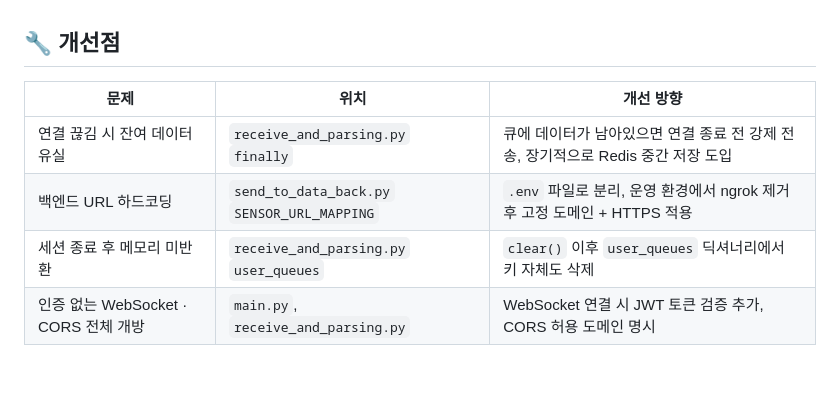
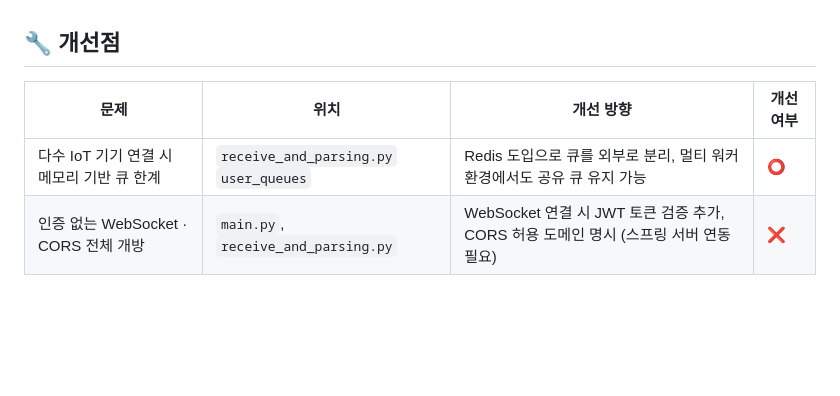
Before and after one commit to Julius-0970/IoT-healthcare, a Markdown page: README.md, the part around the change. GitHub-like rendering; blank space fills up the shorter version.

```diff
--- a/README.md
+++ b/README.md
@@ -179,11 +179,9 @@ WebSocket 연결 직후 클라이언트는 `device_id` → `username` 순서로
 
 ## 🔧 개선점
 
-| 문제 | 위치 | 개선 방향 |
-|------|------|----------|
-| 연결 끊김 시 잔여 데이터 유실 | `receive_and_parsing.py` `finally` | 큐에 데이터가 남아있으면 연결 종료 전 강제 전송, 장기적으로 Redis 중간 저장 도입 |
-| 백엔드 URL 하드코딩 | `send_to_data_back.py` `SENSOR_URL_MAPPING` | `.env` 파일로 분리, 운영 환경에서 ngrok 제거 후 고정 도메인 + HTTPS 적용 |
-| 세션 종료 후 메모리 미반환 | `receive_and_parsing.py` `user_queues` | `clear()` 이후 `user_queues` 딕셔너리에서 키 자체도 삭제 |
-| 인증 없는 WebSocket · CORS 전체 개방 | `main.py`, `receive_and_parsing.py` | WebSocket 연결 시 JWT 토큰 검증 추가, CORS 허용 도메인 명시 |
+| 문제 | 위치 | 개선 방향 | 개선 여부 |
+|------|------|----------|------------|
+| 다수 IoT 기기 연결 시 메모리 기반 큐 한계 | `receive_and_parsing.py` `user_queues` | Redis 도입으로 큐를 외부로 분리, 멀티 워커 환경에서도 공유 큐 유지 가능 | ⭕ |
+| 인증 없는 WebSocket · CORS 전체 개방 | `main.py`, `receive_and_parsing.py` | WebSocket 연결 시 JWT 토큰 검증 추가, CORS 허용 도메인 명시 (스프링 서버 연동 필요) | ❌ |
 
 <br>
```
